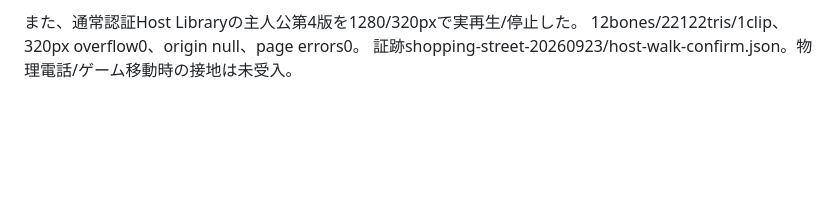
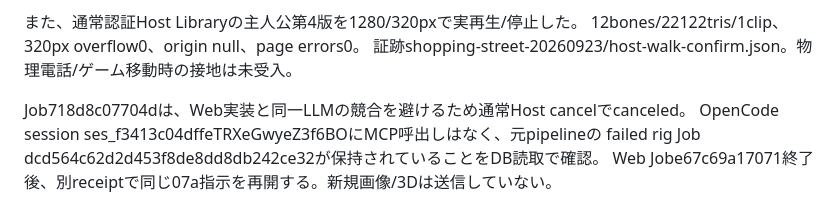
Before and after one commit to souten-yd/ControlDeckMediaForge, a Markdown page: docs/implementation/pipeline-retry-20260923.md, the part around the change. Drawn GitHub-style; blank space fills up the shorter version.

Commit message:
docs(3d): serialize local OpenCode work before MCP acceptance

```diff
--- a/docs/implementation/pipeline-retry-20260923.md
+++ b/docs/implementation/pipeline-retry-20260923.md
@@ -56,3 +56,8 @@ served frontend一致、3D capability不変。実配信schemaにretry/expected_j
 また、通常認証Host Libraryの主人公第4版を1280/320pxで実再生/停止した。
 12bones/22122tris/1clip、320px overflow0、origin null、page errors0。
 証跡shopping-street-20260923/host-walk-confirm.json。物理電話/ゲーム移動時の接地は未受入。
+
+Job718d8c07704dは、Web実装と同一LLMの競合を避けるため通常Host cancelでcanceled。
+OpenCode session ses_f3413c04dffeTRXeGwyeZ3f6BOにMCP呼出しはなく、元pipelineの
+failed rig Job dcd564c62d2d453f8de8dd8db242ce32が保持されていることをDB読取で確認。
+Web Jobe67c69a17071終了後、別receiptで同じ07a指示を再開する。新規画像/3Dは送信していない。
```
